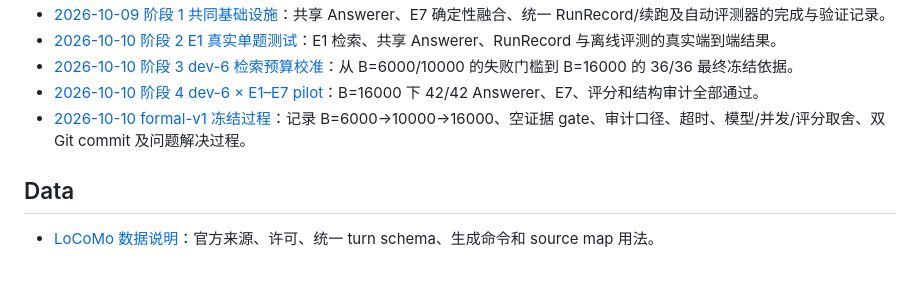
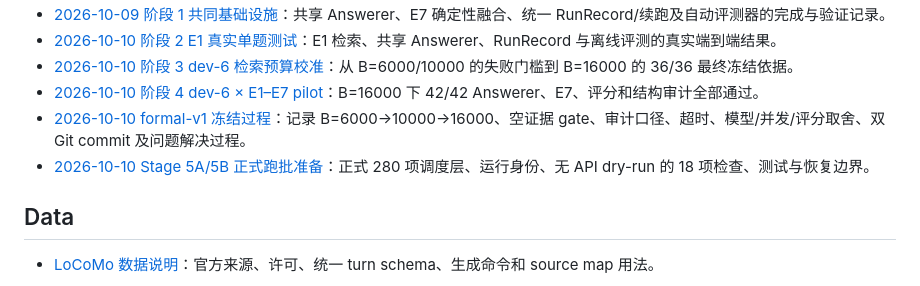
Before and after one commit to Lex010102/filesystem-refind-experiment-record, a Markdown page: docs/README.md, the part around the change. Rendered like a GitHub page.

Commit message:
Record Stage 5A and 5B preparation

```diff
--- a/docs/README.md
+++ b/docs/README.md
@@ -17,6 +17,7 @@
 - [2026-10-10 阶段 3 dev-6 检索预算校准](progress/2026-10-10-stage3-dev6-retrieval.md)：从 B=6000/10000 的失败门槛到 B=16000 的 36/36 最终冻结依据。
 - [2026-10-10 阶段 4 dev-6 × E1–E7 pilot](progress/2026-10-10-stage4-dev6-e1-e7-pilot.md)：B=16000 下 42/42 Answerer、E7、评分和结构审计全部通过。
 - [2026-10-10 formal-v1 冻结过程](progress/2026-10-10-formal-v1-freeze-process.md)：记录 B=6000→10000→16000、空证据 gate、审计口径、超时、模型/并发/评分取舍、双 Git commit 及问题解决过程。
+- [2026-10-10 Stage 5A/5B 正式跑批准备](progress/2026-10-10-stage5a-stage5b-formal-preparation.md)：正式 280 项调度层、运行身份、无 API dry-run 的 18 项检查、测试与恢复边界。
 
 ## Data
 
```
Also changed, not shown: docs/plans/formal-v1-main40-batch-guide.md (+5 -1 lines), docs/progress/2026-10-10-stage5a-stage5b-formal-preparation.md (added, +164 -0 lines).
